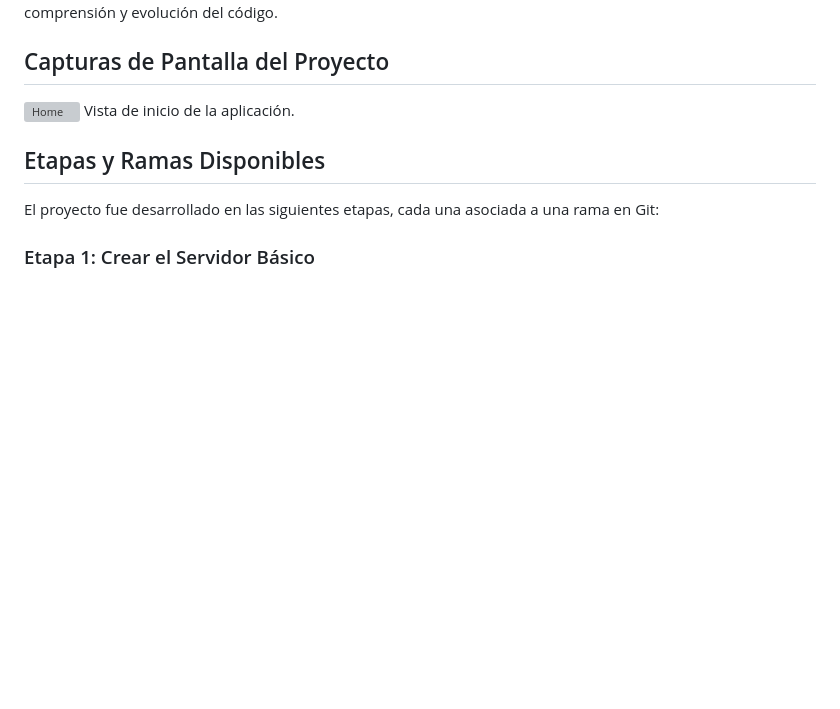
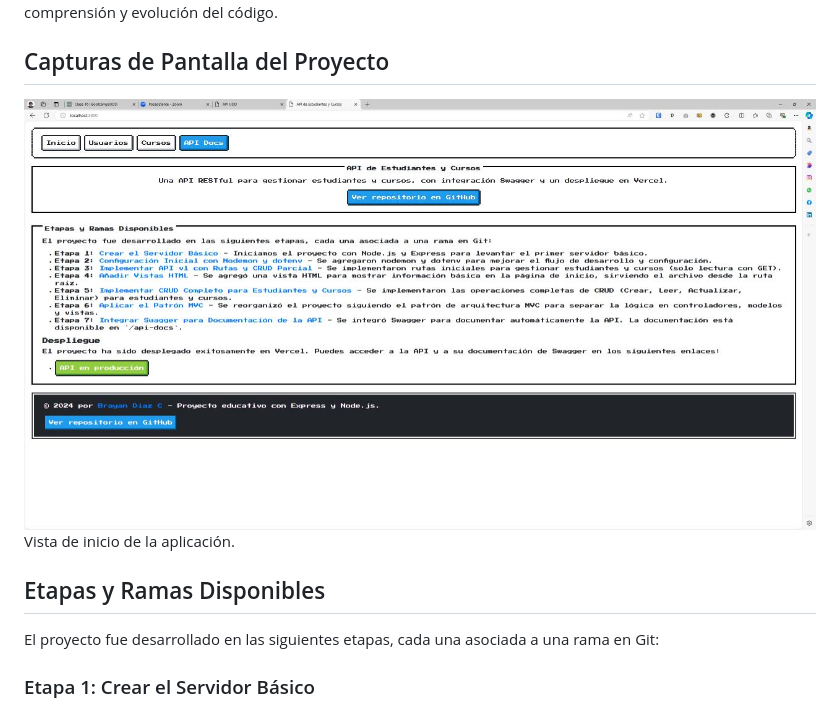
Before and after one commit to brayandiazc/node_api_estudiantes, a Markdown page: README.md, the part around the change. GitHub-like rendering; pictures changed too: home.jpg (added); blank space fills up the shorter version; grey boxes are pictures that could not be loaded.

Commit message:
doc: Readme con imagen

```diff
--- a/README.md
+++ b/README.md
@@ -8,7 +8,7 @@ Este proyecto tiene como objetivo servir como una base para aprender y practicar
 
 ## Capturas de Pantalla del Proyecto
 
-![Home](home.png)
+![Home](home.jpg)
 Vista de inicio de la aplicación.
 
 ## Etapas y Ramas Disponibles
```
